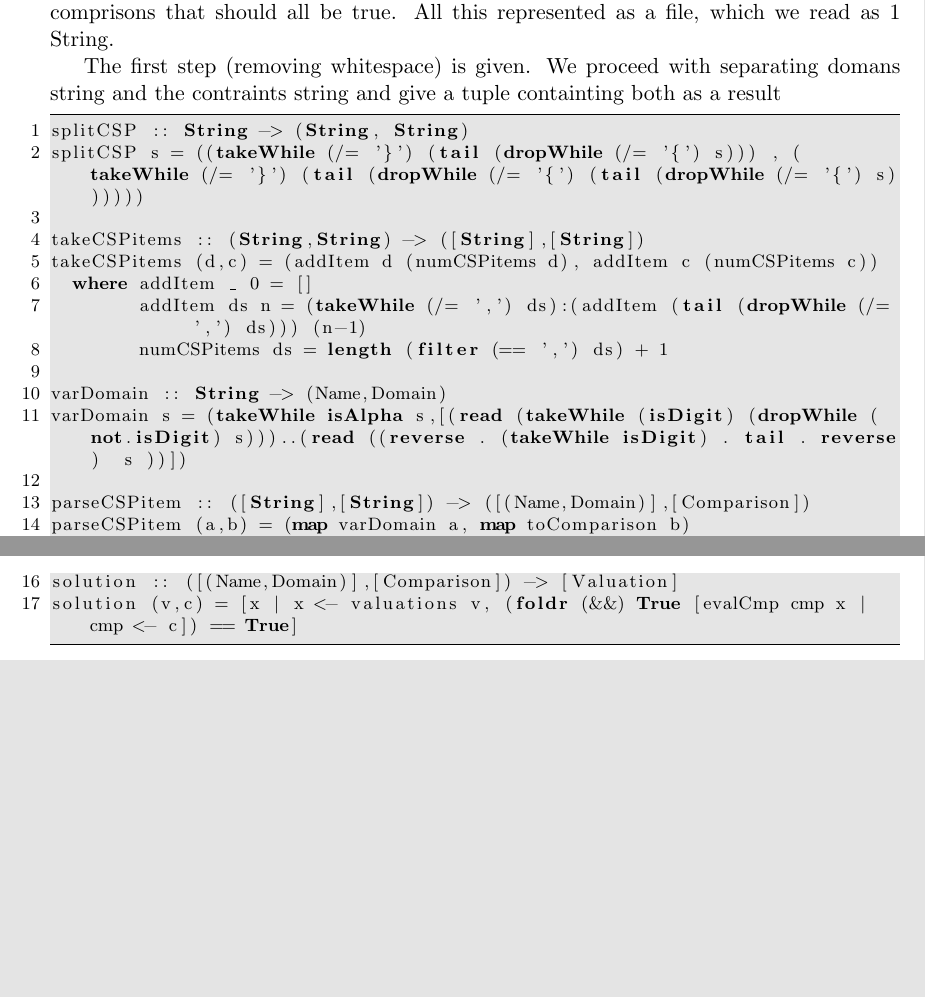
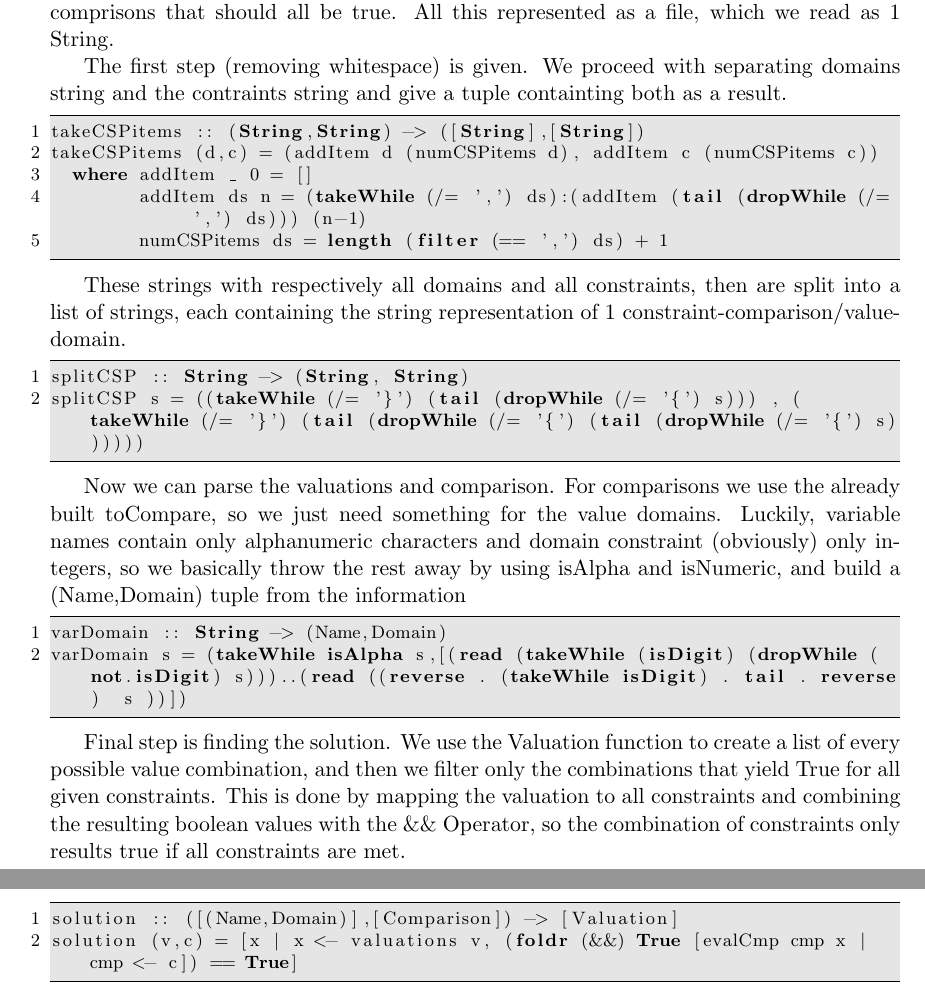
Before and after one commit to Blue-Motion/FP, a LaTeX document (ass3/lab3.tex): two parts of pages 4 and 5 of 5, joined at a grey line, cut so that both start at the same text, the shorter picture padded with empty space. Compiled offline with pdfLaTeX.

Commit message:
Update lab3.tex

```diff
--- a/ass3/lab3.tex
+++ b/ass3/lab3.tex
@@ -202,23 +203,33 @@ By now, we can evaluate single comparisons, based on single values. However, the
 
-The first step (removing whitespace) is given. We proceed with separating domans string and the contraints string and give a tuple containting both as a result
-
+ The first step (removing whitespace) is given. We proceed with separating
+ domains string and the contraints string and give a tuple containting both
+ as a result.
 
 \begin{lstlisting}
-splitCSP :: String -> (String, String)
-splitCSP s = ((takeWhile (/= '}') (tail (dropWhile (/= '{') s))) , (takeWhile (/= '}') (tail (dropWhile (/= '{') (tail (dropWhile (/= '{') s))))))
-
 takeCSPitems :: (String,String) -> ([String],[String])
 takeCSPitems (d,c) = (addItem d (numCSPitems d), addItem c (numCSPitems c))
   where addItem _ 0 = []
         addItem ds n = (takeWhile (/= ',') ds):(addItem (tail (dropWhile (/= ',') ds))) (n-1)
         numCSPitems ds = length (filter (== ',') ds) + 1
+\end{lstlisting}
 
+ These strings with respectively all domains and all constraints, then are split into a list of strings, each containing the string representation of 1 constraint-comparison/value-domain.
+
+\begin{lstlisting}
+splitCSP :: String -> (String, String)
+splitCSP s = ((takeWhile (/= '}') (tail (dropWhile (/= '{') s))) , (takeWhile (/= '}') (tail (dropWhile (/= '{') (tail (dropWhile (/= '{') s))))))
+\end{lstlisting}
+
+ Now we can parse the valuations and comparison. For comparisons we use the already built toCompare, so we just need something for the value domains. Luckily, variable names contain only alphanumeric characters and domain constraint (obviously) only integers, so we basically throw the rest away by using isAlpha and isNumeric, and build a (Name,Domain) tuple from the information
+
+\begin{lstlisting}
 varDomain :: String -> (Name,Domain)
 varDomain s = (takeWhile isAlpha s,[(read (takeWhile (isDigit) (dropWhile (not.isDigit) s)))..(read ((reverse . (takeWhile isDigit) . tail . reverse)  s ))])
+\end{lstlisting}
 
-parseCSPitem :: ([String],[String]) -> ([(Name,Domain)],[Comparison])
-parseCSPitem (a,b) = (map varDomain a, map toComparison b)
+ Final step is finding the solution. We use the Valuation function to create a list of every possible value combination, and then we filter only the combinations that yield True for all given constraints. This is done by mapping the valuation to all constraints and combining the resulting boolean values with the \&\& Operator, so the combination of constraints only results true if all constraints are met.
 
+\begin{lstlisting}
 solution :: ([(Name,Domain)],[Comparison]) -> [Valuation]
 solution (v,c) = [x | x <- valuations v, (foldr (&&) True [evalCmp cmp x | cmp <- c]) == True]
 \end{lstlisting}
```
Also changed, not shown: ass3/lab3.tex (59 more changed lines). Lines whose indentation alone changed are shown as unchanged.
